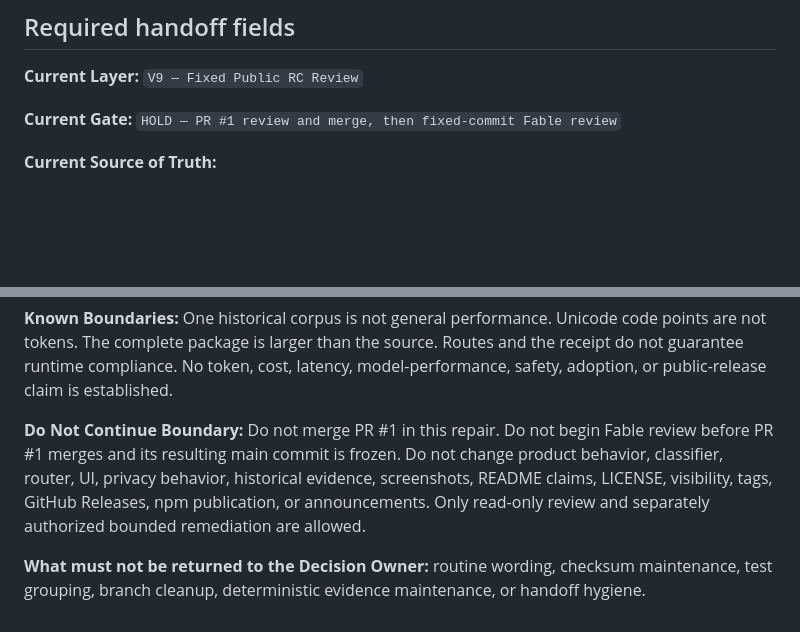
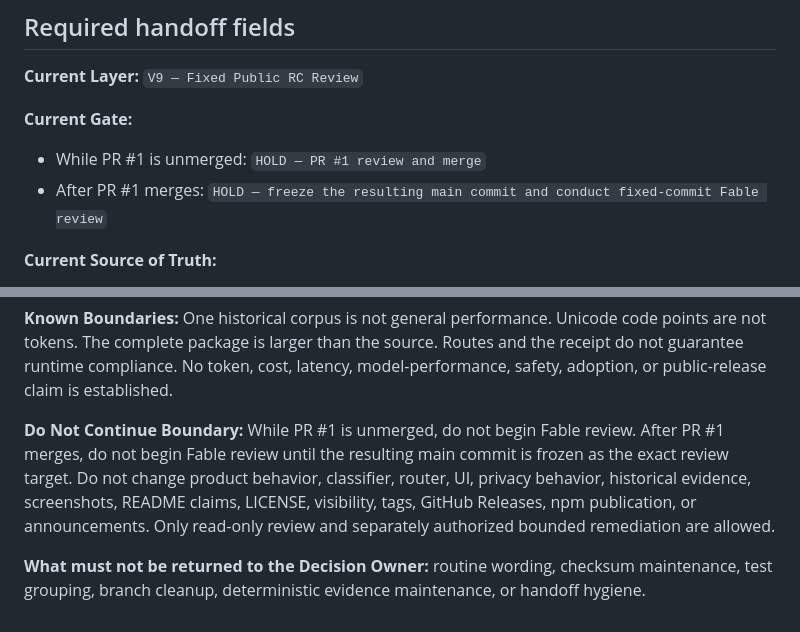
Before and after one commit to shin4141/agents-md-compactor, a Markdown page: handoff/current_handoff.md, 2 parts joined by grey strips. Rendered like a GitHub page; blank space fills up the shorter version.

Commit message:
Align post-merge handoff gate

```diff
--- a/handoff/current_handoff.md
+++ b/handoff/current_handoff.md
@@ -131,7 +131,11 @@ separate explicit decision after reading the complete conversation.
 `V9 — Fixed Public RC Review`
 
 **Current Gate:**
-`HOLD — PR #1 review and merge, then fixed-commit Fable review`
+
+- While PR #1 is unmerged:
+  `HOLD — PR #1 review and merge`
+- After PR #1 merges:
+  `HOLD — freeze the resulting main commit and conduct fixed-commit Fable review`
 
 **Current Source of Truth:**
 
@@ -178,12 +182,13 @@ Routes and the receipt do not guarantee runtime compliance. No token, cost,
 latency, model-performance, safety, adoption, or public-release claim is
 established.
 
-**Do Not Continue Boundary:** Do not merge PR #1 in this repair. Do not begin
-Fable review before PR #1 merges and its resulting main commit is frozen. Do
-not change product behavior, classifier, router, UI, privacy behavior,
-historical evidence, screenshots, README claims, LICENSE, visibility, tags,
-GitHub Releases, npm publication, or announcements. Only read-only review and
-separately authorized bounded remediation are allowed.
+**Do Not Continue Boundary:** While PR #1 is unmerged, do not begin Fable
+review. After PR #1 merges, do not begin Fable review until the resulting main
+commit is frozen as the exact review target. Do not change product behavior,
+classifier, router, UI, privacy behavior, historical evidence, screenshots,
+README claims, LICENSE, visibility, tags, GitHub Releases, npm publication, or
+announcements. Only read-only review and separately authorized bounded
+remediation are allowed.
 
 **What must not be returned to the Decision Owner:** routine wording, checksum
 maintenance, test grouping, branch cleanup, deterministic evidence maintenance,
```
